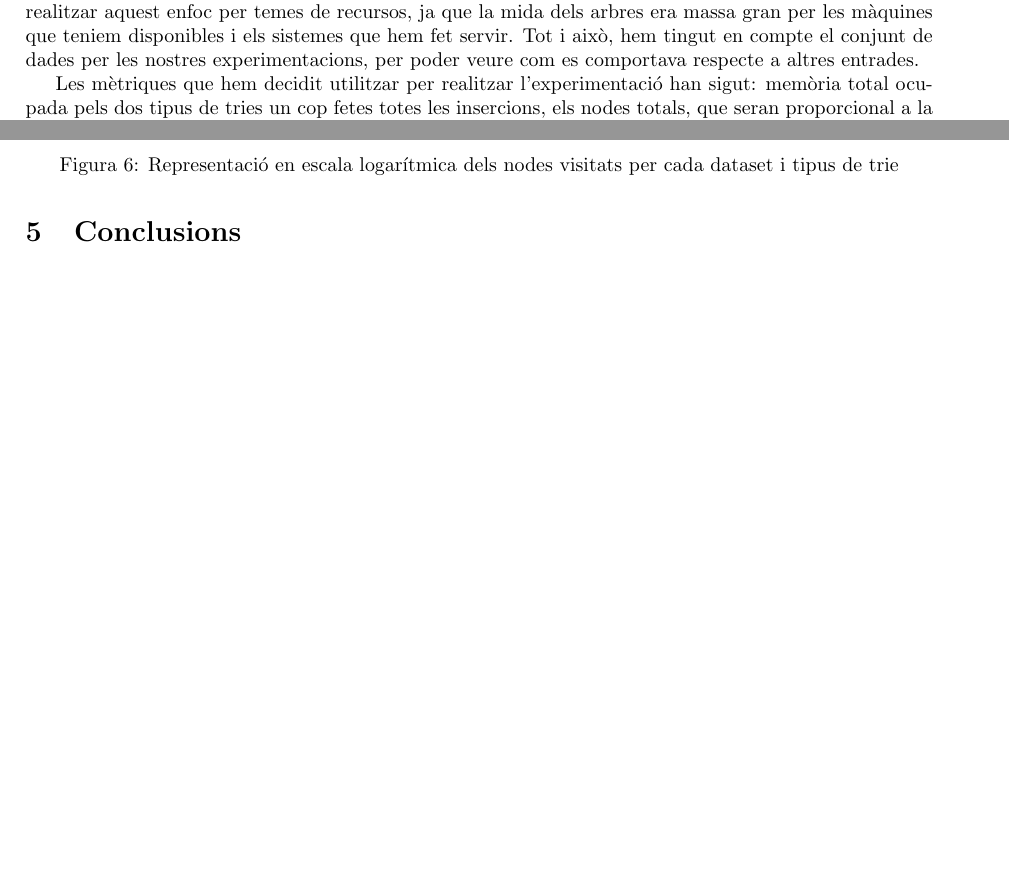
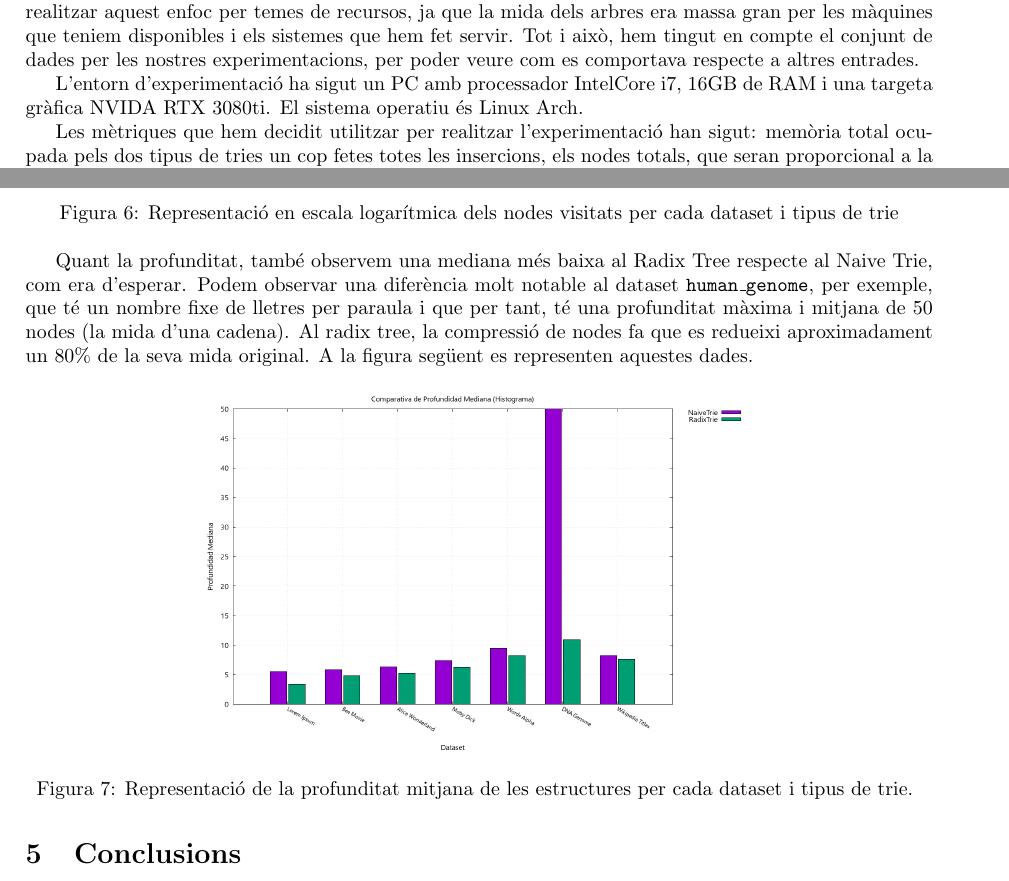
Before and after one commit to victor-huertes/Arbres-Lexicografics-Eficients, a LaTeX paper (docs/latex/main.tex, which reads docs/latex/informe_tecnic.tex): two parts of pages 5 and 7 of 9 before the commit and two parts of pages 5 and 7 of 10 after it, joined at a grey line, cut so that both start at the same text, the shorter picture padded with empty space. Compiled offline with pdfLaTeX.

Commit message:
finished results

```diff
--- a/docs/latex/informe_tecnic.tex
+++ b/docs/latex/informe_tecnic.tex
@@ -177,6 +177,8 @@ Un cas particular de les entrades que hem fet servir per fer els nostres experim
 
 Durant la nostra experimentació aquest arxiu ha estat tractat amb els canvis de línia com a separació entre paraules. Una possible implementació per la gestió d'aquest tipus d'arxiu seria la indexació de tots els sufixos existents de la string, guardant així tots els possibles subsets de la cadena. No ha sigut possible realitzar aquest enfoc per temes de recursos, ja que la mida dels arbres era massa gran per les màquines que teniem disponibles i els sistemes que hem fet servir. Tot i això, hem tingut en compte el conjunt de dades per les nostres experimentacions, per poder veure com es comportava respecte a altres entrades.
 
+L'entorn d'experimentació ha sigut un PC amb processador IntelCore i7, 16GB de RAM i una targeta gràfica NVIDA RTX 3080ti. El sistema operatiu és Linux Arch.
+
 Les mètriques que hem decidit utilitzar per realitzar l'experimentació han sigut: memòria total ocupada pels dos tipus de tries un cop fetes totes les insercions, els nodes totals, que seran proporcional a la memòria ocupada, profunditat màxima i mitjana de cada estructura i temps de cerca per unes determinades paraules.
 Per cada fitxer que hem inserit als arbres lexicogràfics hem generat una sèrie de datasets per tal de realitzar les cerques de paraules aleatòries. Tots els datasets generats consisteixen d'un 30\% de les paraules totals del fitxer, més un 10\% de paraules que no apareixen als textos, per tal de poder estudiar també el comportament de les estructures quan la cerca de paraules resulta fallida.
 
@@ -211,6 +213,14 @@ El Radix Tree redueix significativament el nombre de nodes necessaris per repres
 	\label{fig:radix_example}
 \end{figure}
 
+Quant la profunditat, també observem una mediana més baixa al Radix Tree respecte al Naive Trie, com era d'esperar. Podem observar una diferència molt notable al dataset \texttt{human\_genome}, per exemple, que té un nombre fixe de lletres per paraula i que per tant, té una profunditat màxima i mitjana de 50 nodes (la mida d'una cadena). Al radix tree, la compressió de nodes fa que es redueixi aproximadament un 80\% de la seva mida original. A la figura següent es representen aquestes dades.
+\begin{figure}[H]
+	\centering
+	\includegraphics[width=0.6\textwidth]{figures/plot_histogram_Profundidad_Mediana.png}
+	\caption{Representació de la profunditat mitjana de les estructures per cada dataset i tipus de trie. }
+	\label{fig:radix_example}
+\end{figure}
+
 \section{Conclusions}
 
 Aquest projecte ha permès analitzar experimentalment el comportament de dues estructures de dades fonamentals per a l'emmagatzematge eficient de paraules: el Trie Naive i el Radix Tree. Els resultats obtinguts confirmen les hipòtesis teòriques plantejades a l'inici i permeten extreure les següents conclusions principals:
```
Also changed, not shown: docs/latex/informe_apendixs.tex (+4 -0 lines), docs/latex/figures/plot_histogram_Profundidad_Mediana.png (added), docs/latex/main.pdf.
